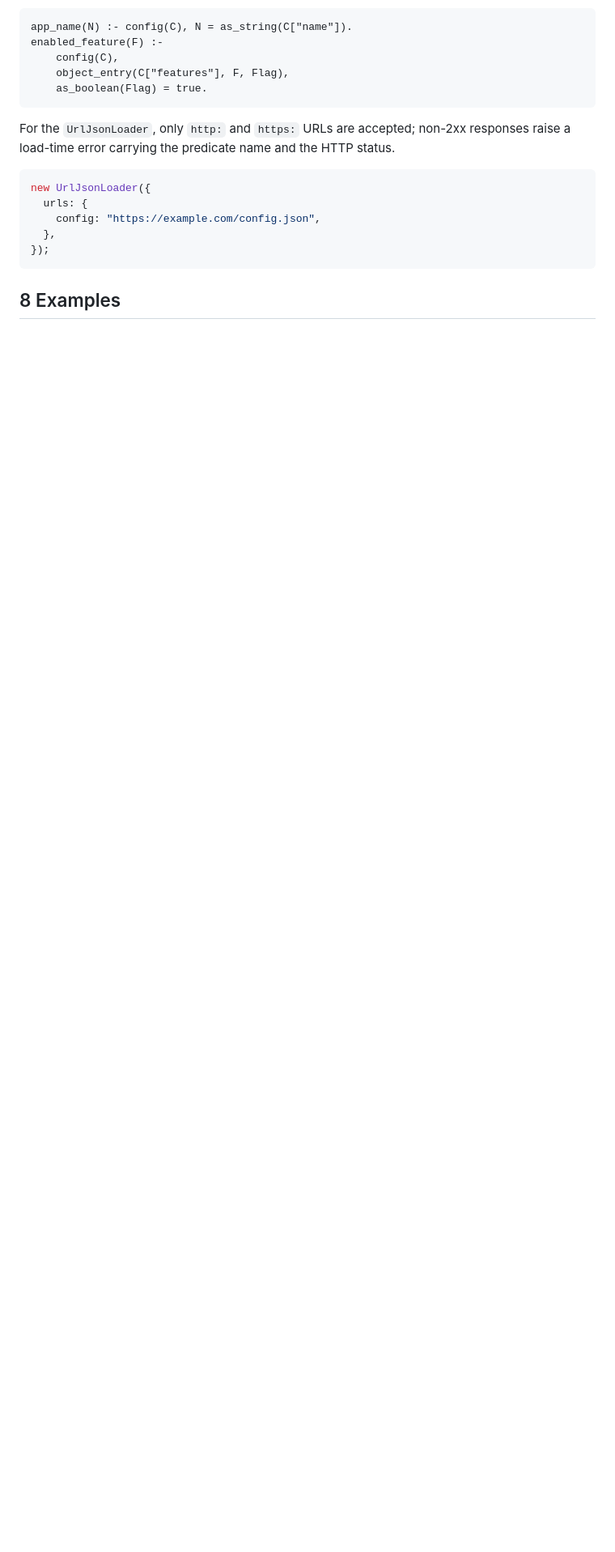
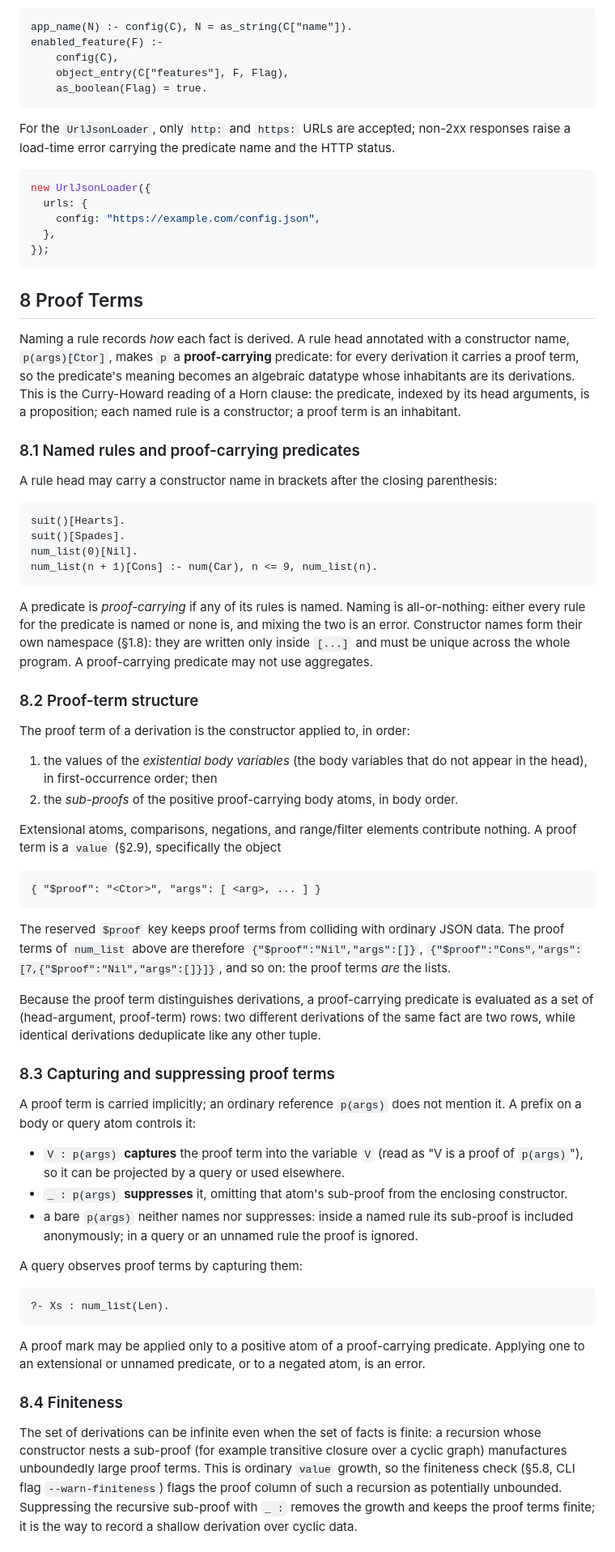
Before and after one commit to max-schaefer/datamog, a Markdown page: doc/spec.md, the part around one of its changes. Shown at 81% size. Drawn GitHub-style; blank space fills up the shorter version.

Commit message:
Document proof terms in the language spec
Add section 8, "Proof Terms": named rules as ADT constructors, the proof-carrying
predicate and its implicit `value` column, proof-term structure and the
`{ "$proof": Ctor, "args": [...] }` representation, the `V :` capture and `_ :`
suppression prefixes, the finiteness interaction, and evaluation across backends.
Renumber Examples to 9 and Error Categories to 10, and add constructor names to
the namespaces list in section 1.8.

Co-Authored-By: Claude Opus 4.8 (1M context) <noreply@anthropic.com>

````diff
--- a/doc/spec.md
+++ b/doc/spec.md
@@ -1872,4 +1876,90 @@ new UrlJsonLoader({
 });
 ```
 
-## 8 Examples
+## 8 Proof Terms
+
+Naming a rule records *how* each fact is derived. A rule head annotated with a
+constructor name, `p(args)[Ctor]`, makes `p` a **proof-carrying** predicate: for
+every derivation it carries a proof term, so the predicate's meaning becomes an
+algebraic datatype whose inhabitants are its derivations. This is the
+Curry-Howard reading of a Horn clause: the predicate, indexed by its head
+arguments, is a proposition; each named rule is a constructor; a proof term is
+an inhabitant.
+
+### 8.1 Named rules and proof-carrying predicates
+
+A rule head may carry a constructor name in brackets after the closing
+parenthesis:
+
+```prolog
+suit()[Hearts].
+suit()[Spades].
+num_list(0)[Nil].
+num_list(n + 1)[Cons] :- num(Car), n <= 9, num_list(n).
+```
+
+A predicate is *proof-carrying* if any of its rules is named. Naming is
+all-or-nothing: either every rule for the predicate is named or none is, and
+mixing the two is an error. Constructor names form their own namespace (§1.8):
+they are written only inside `[...]` and must be unique across the whole
+program. A proof-carrying predicate may not use aggregates.
+
+### 8.2 Proof-term structure
+
+The proof term of a derivation is the constructor applied to, in order:
+
+1. the values of the *existential body variables* (the body variables that do
+   not appear in the head), in first-occurrence order; then
+2. the *sub-proofs* of the positive proof-carrying body atoms, in body order.
+
+Extensional atoms, comparisons, negations, and range/filter elements contribute
+nothing. A proof term is a `value` (§2.9), specifically the object
+
+```
+{ "$proof": "<Ctor>", "args": [ <arg>, ... ] }
+```
+
+The reserved `$proof` key keeps proof terms from colliding with ordinary JSON
+data. The proof terms of `num_list` above are therefore
+`{"$proof":"Nil","args":[]}`, `{"$proof":"Cons","args":[7,{"$proof":"Nil","args":[]}]}`,
+and so on: the proof terms *are* the lists.
+
+Because the proof term distinguishes derivations, a proof-carrying predicate is
+evaluated as a set of (head-argument, proof-term) rows: two different
+derivations of the same fact are two rows, while identical derivations
+deduplicate like any other tuple.
+
+### 8.3 Capturing and suppressing proof terms
+
+A proof term is carried implicitly; an ordinary reference `p(args)` does not
+mention it. A prefix on a body or query atom controls it:
+
+- `V : p(args)` **captures** the proof term into the variable `V` (read as "V is
+  a proof of `p(args)`"), so it can be projected by a query or used elsewhere.
+- `_ : p(args)` **suppresses** it, omitting that atom's sub-proof from the
+  enclosing constructor.
+- a bare `p(args)` neither names nor suppresses: inside a named rule its
+  sub-proof is included anonymously; in a query or an unnamed rule the proof is
+  ignored.
+
+A query observes proof terms by capturing them:
+
+```prolog
+?- Xs : num_list(Len).
+```
+
+A proof mark may be applied only to a positive atom of a proof-carrying
+predicate. Applying one to an extensional or unnamed predicate, or to a negated
+atom, is an error.
+
+### 8.4 Finiteness
+
+The set of derivations can be infinite even when the set of facts is finite: a
+recursion whose constructor nests a sub-proof (for example transitive closure
+over a cyclic graph) manufactures unboundedly large proof terms. This is
+ordinary `value` growth, so the finiteness check (§5.8, CLI flag
+`--warn-finiteness`) flags the proof column of such a recursion as potentially
+unbounded. Suppressing the recursive sub-proof with `_ :` removes the growth and
+keeps the proof terms finite; it is the way to record a shallow derivation over
+cyclic data.
+
````
Also changed, not shown: other parts of doc/spec.md (+15 -1 lines).
